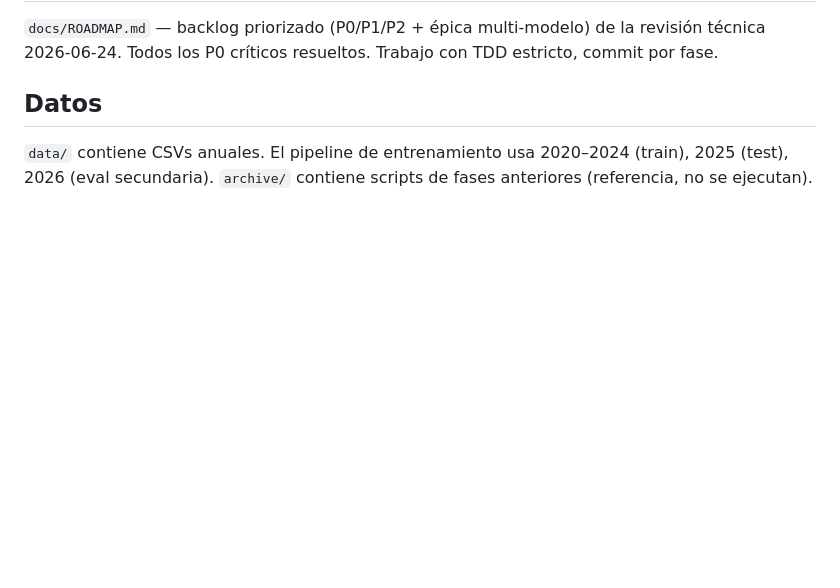
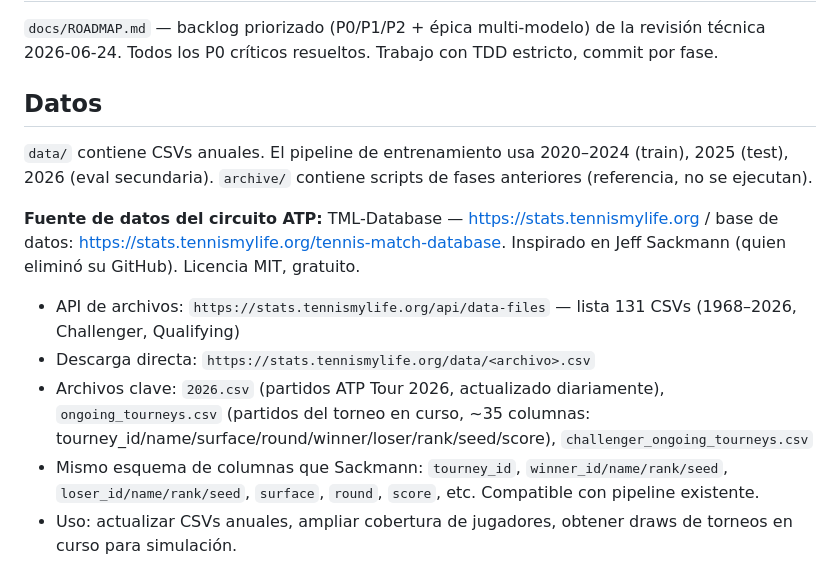
Before and after one commit to Luissantra/ATP-match-prediction, a Markdown page: CLAUDE.md, the part around the change. GitHub-like rendering; blank space fills up the shorter version.

Commit message:
docs: spec simulación torneos en curso + fuente TML-Database en CLAUDE.md

```diff
--- a/CLAUDE.md
+++ b/CLAUDE.md
@@ -82,3 +82,11 @@ LogReg calibrada: AUC=0.709, log-loss=0.6225, Brier=0.217, accuracy=65.0%. IC95%
 ## Datos
 
 `data/` contiene CSVs anuales. El pipeline de entrenamiento usa 2020–2024 (train), 2025 (test), 2026 (eval secundaria). `archive/` contiene scripts de fases anteriores (referencia, no se ejecutan).
+
+**Fuente de datos del circuito ATP:** TML-Database — https://stats.tennismylife.org / base de datos: https://stats.tennismylife.org/tennis-match-database. Inspirado en Jeff Sackmann (quien eliminó su GitHub). Licencia MIT, gratuito.
+
+- API de archivos: `https://stats.tennismylife.org/api/data-files` — lista 131 CSVs (1968–2026, Challenger, Qualifying)
+- Descarga directa: `https://stats.tennismylife.org/data/<archivo>.csv`
+- Archivos clave: `2026.csv` (partidos ATP Tour 2026, actualizado diariamente), `ongoing_tourneys.csv` (partidos del torneo en curso, ~35 columnas: tourney_id/name/surface/round/winner/loser/rank/seed/score), `challenger_ongoing_tourneys.csv`
+- Mismo esquema de columnas que Sackmann: `tourney_id`, `winner_id/name/rank/seed`, `loser_id/name/rank/seed`, `surface`, `round`, `score`, etc. Compatible con pipeline existente.
+- Uso: actualizar CSVs anuales, ampliar cobertura de jugadores, obtener draws de torneos en curso para simulación.
```
Also changed, not shown: 1 other file.
